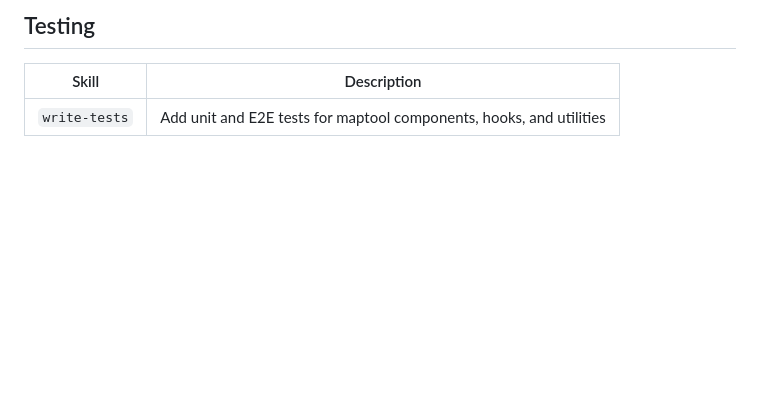
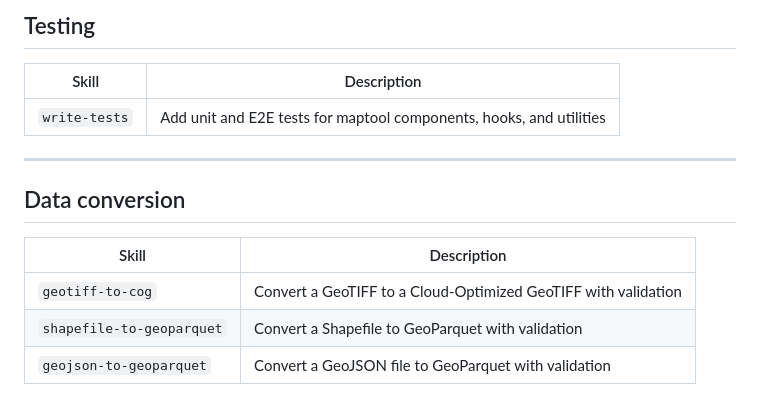
Before and after one commit to aboydnw/map-app-builder, a Markdown page: skills/README.md, the part around the change. Rendered like a GitHub page; blank space fills up the shorter version.

Commit message:
docs: add data conversion skills to skills README
Co-Authored-By: Claude Opus 4.6 <noreply@anthropic.com>

```diff
--- a/skills/README.md
+++ b/skills/README.md
@@ -119,3 +119,13 @@ Skills for standing up backends, ingesting data, and serving rasters.
 | Skill | Description |
 |-------|-------------|
 | `write-tests` | Add unit and E2E tests for maptool components, hooks, and utilities |
+
+---
+
+## Data conversion
+
+| Skill | Description |
+|-------|-------------|
+| `geotiff-to-cog` | Convert a GeoTIFF to a Cloud-Optimized GeoTIFF with validation |
+| `shapefile-to-geoparquet` | Convert a Shapefile to GeoParquet with validation |
+| `geojson-to-geoparquet` | Convert a GeoJSON file to GeoParquet with validation |
```
